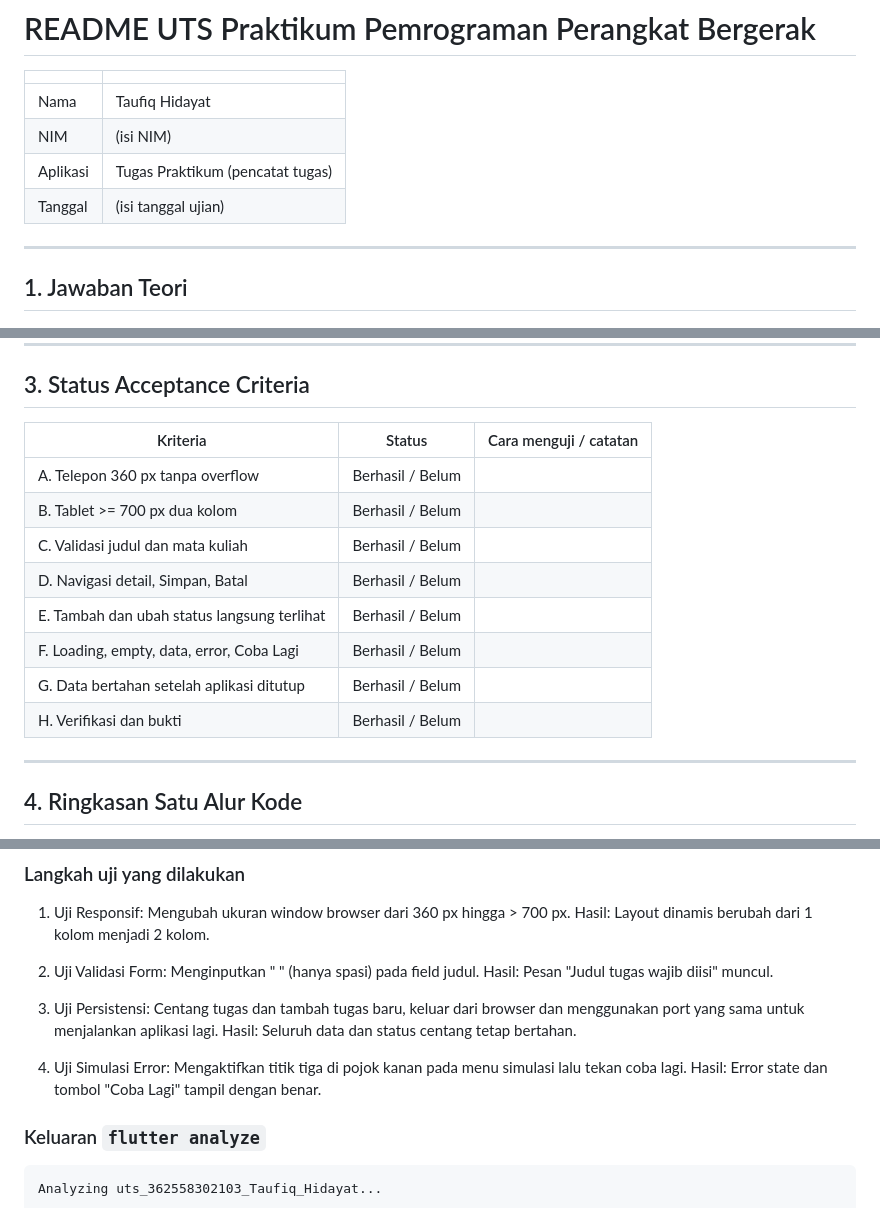
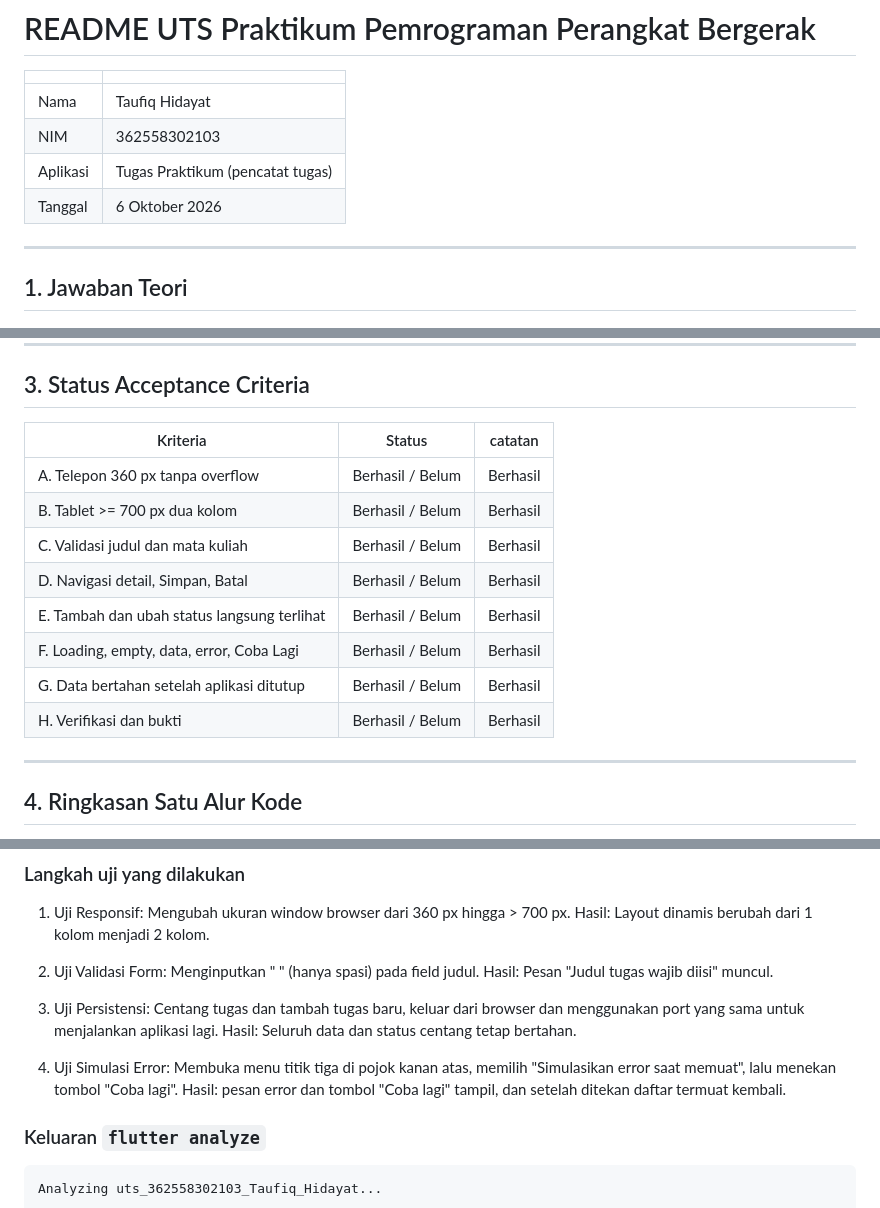
Before and after one commit to opek112/uts_praktikum, a Markdown page: README_UTS.md, 3 parts joined by grey strips. Rendered like a GitHub page.

````diff
--- a/README_UTS.md
+++ b/README_UTS.md
@@ -3,9 +3,9 @@
 | | |
 |---|---|
 | Nama | Taufiq Hidayat |
-| NIM | (isi NIM) |
+| NIM | 362558302103 |
 | Aplikasi | Tugas Praktikum (pencatat tugas) |
-| Tanggal | (isi tanggal ujian) |
+| Tanggal | 6 Oktober 2026 |
 
 ---
 
@@ -113,16 +114,16 @@ Port 5000 dipasang secara tetap agar URL dan asal penyimpanan Local Storage / Sh
 
 ## 3. Status Acceptance Criteria
 
-| Kriteria | Status | Cara menguji / catatan |
+| Kriteria | Status | catatan |
 |---|---|---|
-| A. Telepon 360 px tanpa overflow | Berhasil / Belum | |
-| B. Tablet >= 700 px dua kolom | Berhasil / Belum | |
-| C. Validasi judul dan mata kuliah | Berhasil / Belum | |
-| D. Navigasi detail, Simpan, Batal | Berhasil / Belum | |
-| E. Tambah dan ubah status langsung terlihat | Berhasil / Belum | |
-| F. Loading, empty, data, error, Coba Lagi | Berhasil / Belum | |
-| G. Data bertahan setelah aplikasi ditutup | Berhasil / Belum | |
-| H. Verifikasi dan bukti | Berhasil / Belum | |
+| A. Telepon 360 px tanpa overflow | Berhasil / Belum | Berhasil |
+| B. Tablet >= 700 px dua kolom | Berhasil / Belum | Berhasil |
+| C. Validasi judul dan mata kuliah | Berhasil / Belum | Berhasil |
+| D. Navigasi detail, Simpan, Batal | Berhasil / Belum | Berhasil |
+| E. Tambah dan ubah status langsung terlihat | Berhasil / Belum | Berhasil |
+| F. Loading, empty, data, error, Coba Lagi | Berhasil / Belum | Berhasil |
+| G. Data bertahan setelah aplikasi ditutup | Berhasil / Belum | Berhasil |
+| H. Verifikasi dan bukti | Berhasil / Belum | Berhasil |
 
 ---
 
@@ -150,7 +151,7 @@ Menambah tugas baru hingga tersimpan dan muncul kembali saat aplikasi dibuka ula
 
 3. Uji Persistensi: Centang tugas dan tambah tugas baru, keluar dari browser dan menggunakan port yang sama untuk menjalankan aplikasi lagi. Hasil: Seluruh data dan status centang tetap bertahan.
 
-4. Uji Simulasi Error: Mengaktifkan titik tiga di pojok kanan pada menu simulasi lalu tekan coba lagi. Hasil: Error state dan tombol "Coba Lagi" tampil dengan benar.
+4. Uji Simulasi Error: Membuka menu titik tiga di pojok kanan atas, memilih "Simulasikan error saat memuat", lalu menekan tombol "Coba lagi". Hasil: pesan error dan tombol "Coba lagi" tampil, dan setelah ditekan daftar termuat kembali.
 
 ### Keluaran `flutter analyze`
 ```
````
Also changed, not shown: other parts of README_UTS.md (+2 -0 lines).
